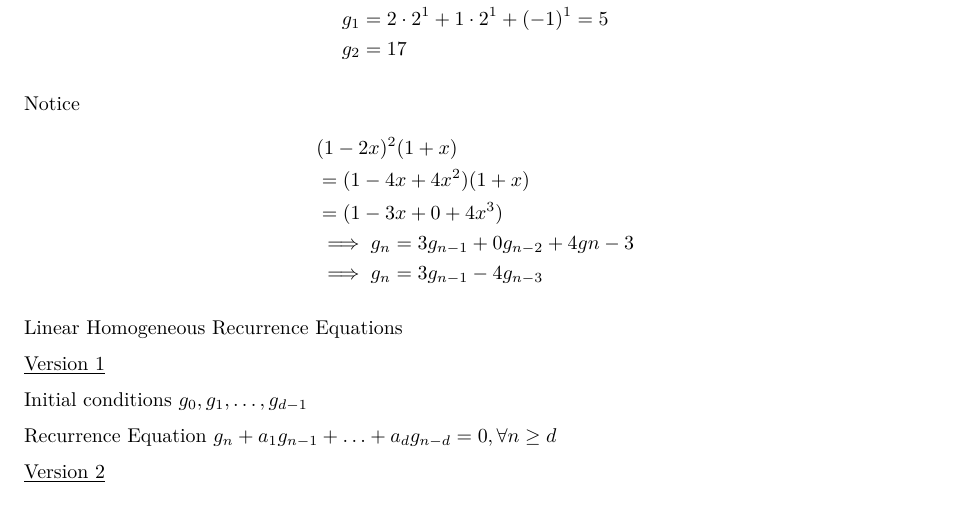
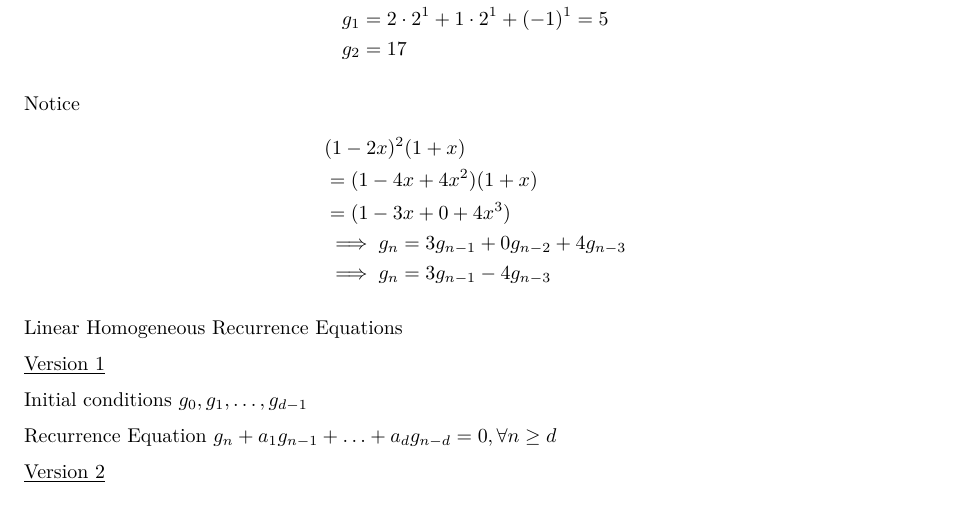
Before and after one commit to JaidenRatti/university-notes, a LaTeX document (MATH239/MATH239-Enumerative_Combinatorics.tex): part of page 35 of 35, cut so that both start at the same text. Compiled offline with pdfLaTeX.

Commit message:
Update MATH239-Enumerative_Combinatorics.tex

```diff
--- a/MATH239/MATH239-Enumerative_Combinatorics.tex
+++ b/MATH239/MATH239-Enumerative_Combinatorics.tex
@@ -2042,7 +2042,7 @@ Notice
     &(1-2x)^2(1+x) \\
     &= (1-4x+4x^2)(1+x) \\
     &= (1-3x + 0 + 4x^3) \\
-    &\implies g_n = 3g_{n-1} + 0 g_{n-2} + 4g{n-3} \\
+    &\implies g_n = 3g_{n-1} + 0 g_{n-2} + 4g_{n-3} \\
     &\implies g_n = 3g_{n-1} - 4g_{n-3}
 \end{align*}
 
```
Also changed, not shown: MATH239/MATH239-Enumerative_Combinatorics.tex (2 more changed lines).
